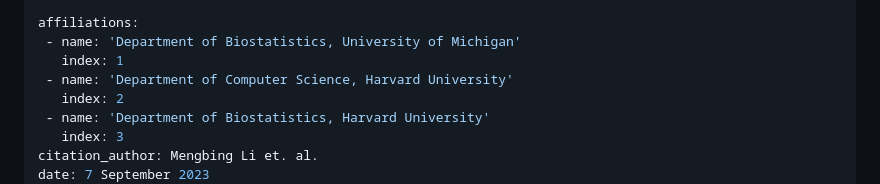
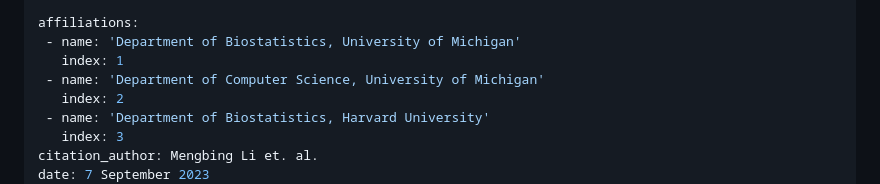
Before and after one commit to limengbinggz/ddtlcm, a Markdown page: JOSS/paper.md, the part around the change. GitHub-like rendering.

Commit message:
update affiliation

```diff
--- a/JOSS/paper.md
+++ b/JOSS/paper.md
@@ -25,7 +25,7 @@ authors:
 affiliations:
  - name: 'Department of Biostatistics, University of Michigan'
    index: 1
- - name: 'Department of Computer Science, Harvard University'
+ - name: 'Department of Computer Science, University of Michigan'
    index: 2
  - name: 'Department of Biostatistics, Harvard University'
    index: 3
```
